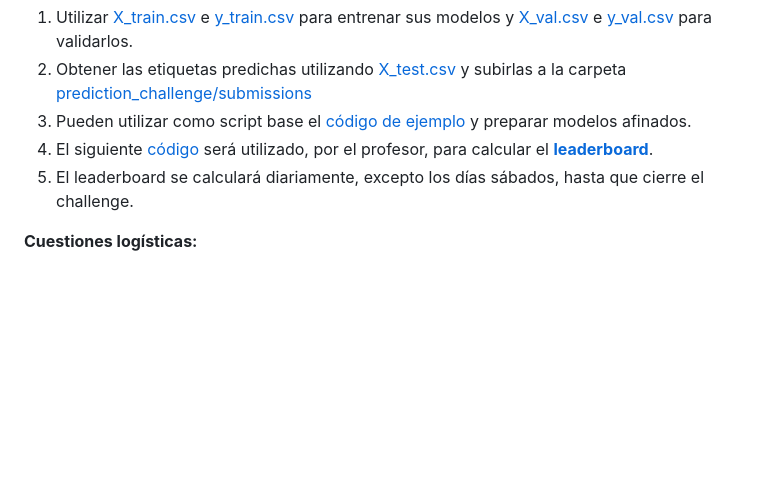
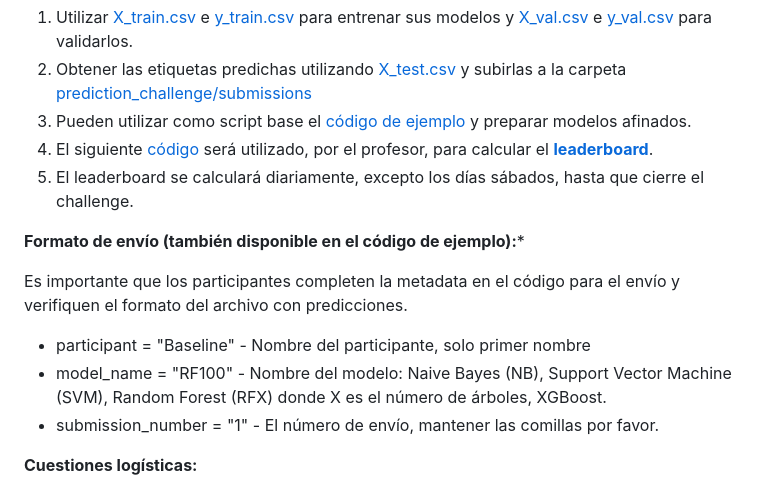
Before and after one commit to Doctorado-UDP/data-mining-2024, a Markdown page: prediction_challenge/README.md, the part around the change. GitHub-like rendering; blank space fills up the shorter version.

```diff
--- a/prediction_challenge/README.md
+++ b/prediction_challenge/README.md
@@ -17,6 +17,14 @@ Cada uno de estos conjuntos fue dividido en dos para contener de forma separada
 3. Pueden utilizar como script base el [código de ejemplo](https://github.com/Doctorado-UDP/data-mining-2024/blob/main/prediction_challenge/baseline_model.ipynb) y preparar modelos afinados.
 4. El siguiente [código](https://github.com/Doctorado-UDP/data-mining-2024/blob/main/prediction_challenge/submissions_eval.ipynb) será utilizado, por el profesor, para calcular el [**leaderboard**](https://github.com/Doctorado-UDP/data-mining-2024/blob/main/prediction_challenge/leaderboard.csv).
 5. El leaderboard se calculará diariamente, excepto los días sábados, hasta que cierre el challenge.
+
+**Formato de envío (también disponible en el código de ejemplo):***
+
+Es importante que los participantes completen la metadata en el código para el envío y verifiquen el formato del archivo con predicciones.
+
+* participant = "Baseline" - Nombre del participante, solo primer nombre
+* model_name = "RF100" - Nombre del modelo: Naive Bayes (NB), Support Vector Machine (SVM), Random Forest (RFX) donde X es el número de árboles, XGBoost.
+* submission_number = "1" - El número de envío, mantener las comillas por favor.
 
 **Cuestiones logísticas:**
 
```
